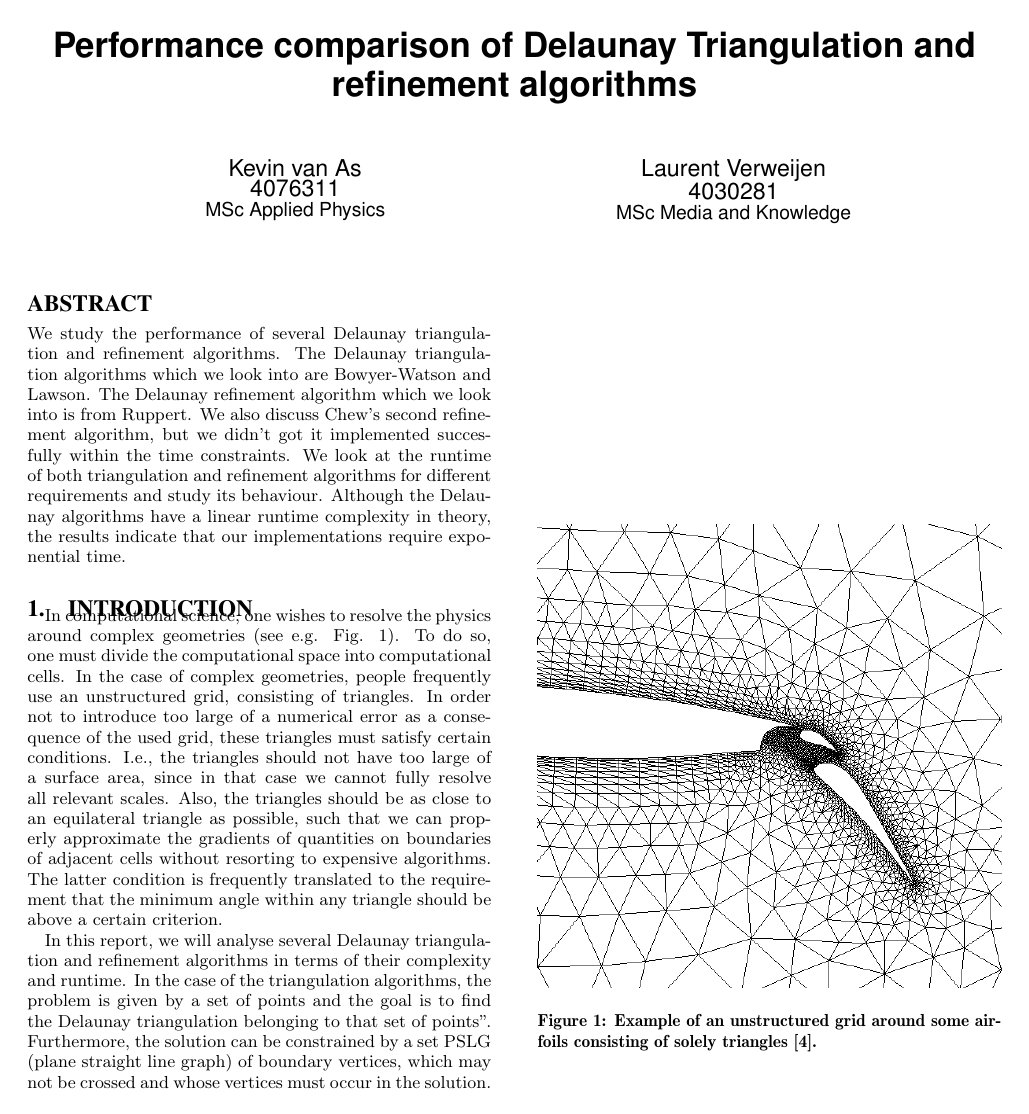
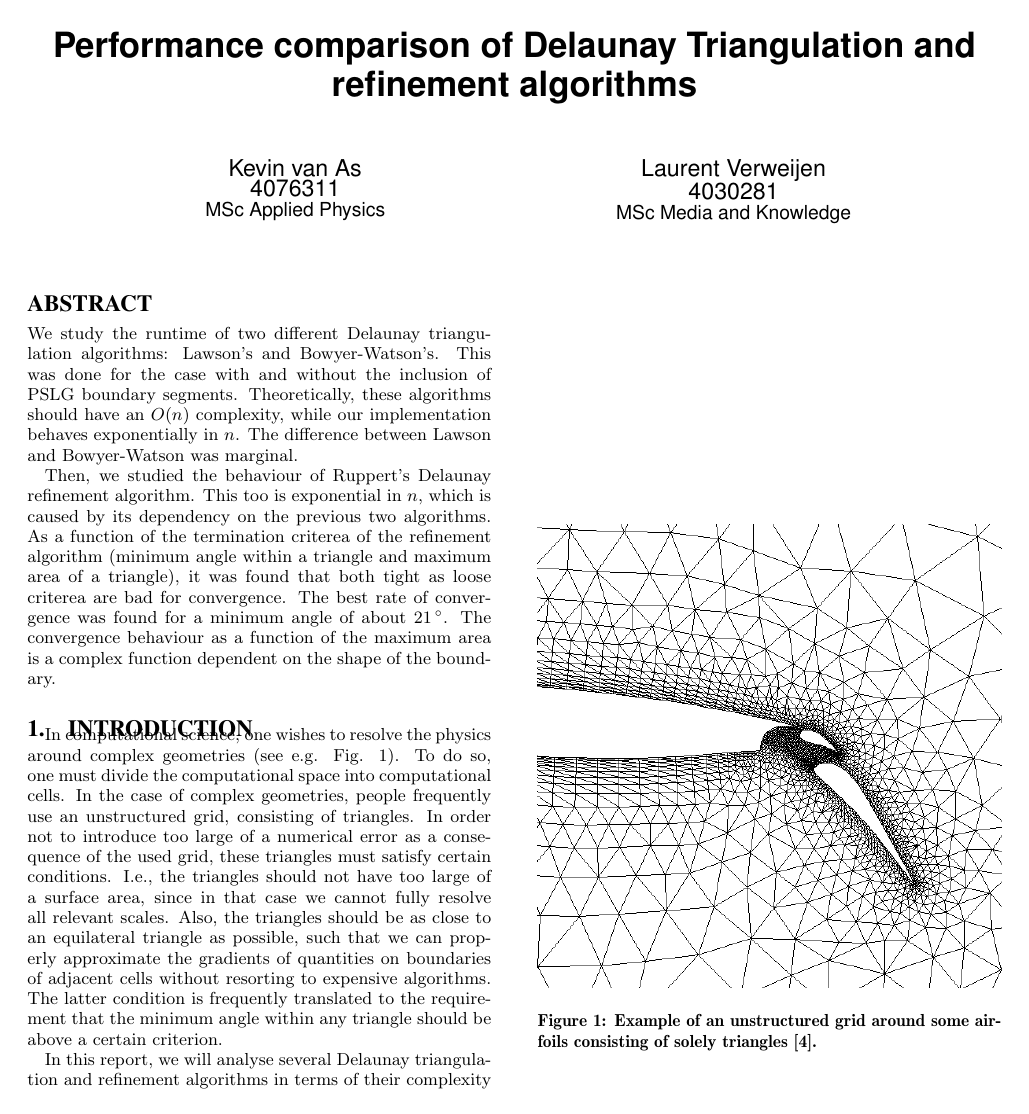
Before and after one commit to floquation/RA_DelaunayProject, a LaTeX paper (report/src/document.tex, which reads report/src/abstract.tex, report/src/introduction.tex): page 1 of 5. Compiled offline with pdfLaTeX.

Commit message:
Abstract / Introduction
Typos in introduction.
Abstract did not contain what is supposed to be in an abstract: summary
of results, not what the algorithms do.

```diff
--- a/report/src/abstract.tex
+++ b/report/src/abstract.tex
@@ -1,16 +1,22 @@
 \begin{abstract}
-    We study the performance of several Delaunay triangulation and refinement algorithms.
-    The Delaunay triangulation algorithms which we look into are Bowyer-Watson and Lawson.
-    %Lawson's algorithm makes use of edge flips whereas Ruppert's algorithm avoids these.
-    The Delaunay refinement algorithm which we look into is from Ruppert.
-    We also discuss Chew's second refinement algorithm, but we didn't got it implemented succesfully within the time constraints.
-    We look at the runtime of both triangulation and refinement algorithms for different requirements and study its behaviour.
-    Although the Delaunay algorithms have a linear runtime complexity in theory,
-    the results indicate that our implementations require exponential time.
+%     We study the performance of several Delaunay triangulation and refinement algorithms.
+%     The Delaunay triangulation algorithms which we look into are Bowyer-Watson and Lawson.
+%     %Lawson's algorithm makes use of edge flips whereas Ruppert's algorithm avoids these.
+%     The Delaunay refinement algorithm which we look into is from Ruppert.
+%     We also discuss Chew's second refinement algorithm, but we didn't got it implemented succesfully within the time constraints.
+%     We look at the runtime of both triangulation and refinement algorithms for different requirements and study its behaviour.
+%     Although the Delaunay algorithms have a linear runtime complexity in theory,
+%     the results indicate that our implementations require exponential time.
 
-%We study the runtime of two different Delaunay triangulation algorithms: Lawson's and Bowyer-Watson's.
-%Theoretically, these algorithms should have an $O(n)$ complexity, while our implementation behaves exponentially in $n$.
+We study the runtime of two different Delaunay triangulation algorithms: Lawson's and Bowyer-Watson's.
+This was done for the case with and without the inclusion of PSLG boundary segments.
+Theoretically, these algorithms should have an $O(n)$ complexity, while our implementation behaves exponentially in $n$.
+The difference between Lawson and Bowyer-Watson was marginal.
 
-%Then, we studied the behaviour of Ruppert's Delaunay refinement algorithm.
-%>>>>>>> 6ac2a53268808009cb33a26710e4aa9424cc089b
+Then, we studied the behaviour of Ruppert's Delaunay refinement algorithm.
+This too is exponential in $n$, which is caused by its dependency on the previous two algorithms.
+As a function of the termination criterea of the refinement algorithm (minimum angle within a triangle and maximum area of a triangle),
+it was found that both tight as loose criterea are bad for convergence.
+The best rate of convergence was found for a minimum angle of about $21\degr$.
+The convergence behaviour as a function of the maximum area is a complex function dependent on the shape of the boundary.
 \end{abstract}
--- a/report/src/introduction.tex
+++ b/report/src/introduction.tex
@@ -22,8 +22,7 @@ within any triangle should be above a certain criterion.
 
 In this report, we will analyse several Delaunay triangulation and refinement algorithms
 in terms of their complexity and runtime.
-In the case of the triangulation algorithms, the problem is given by a set of points and the goal is to find the Delaunay triangulation belonging to that set of points''.
+In the case of the triangulation algorithms, the problem is given by a set of points and the goal is to find the Delaunay triangulation belonging to that set of points.
 %In the case of the triangulation algorithms, the problem is given by ``given a set of points,
 %find the Delaunay triangulation belonging to that set of points''.
 Furthermore, the solution can be constrained by a set PSLG (plane straight line graph) of
-boundary vertices, which may not be crossed and whose vertices must occur in the solution.
```
Also changed, not shown: report/output/document.pdf, report/src/introduction.tex (3 more changed lines), 2 other files.
